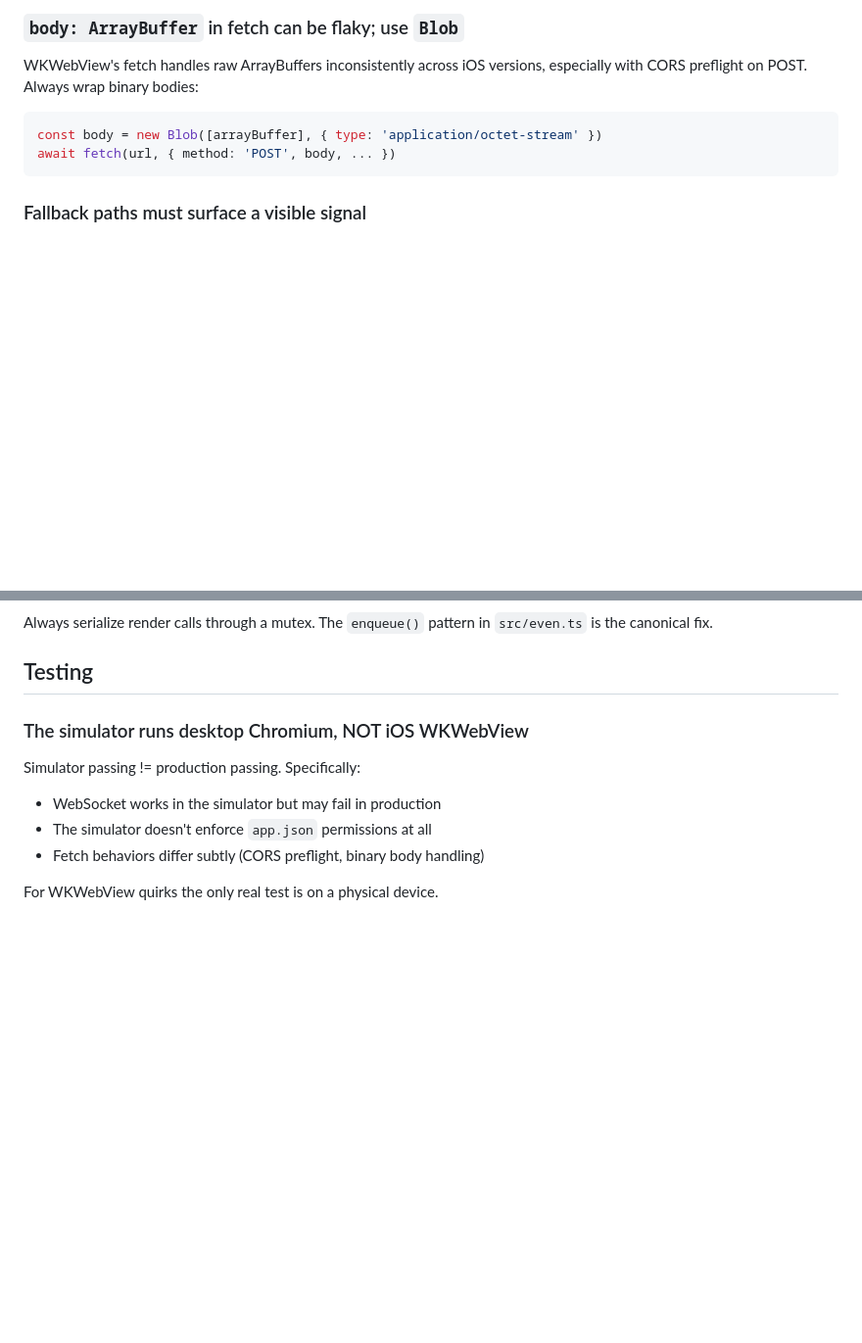
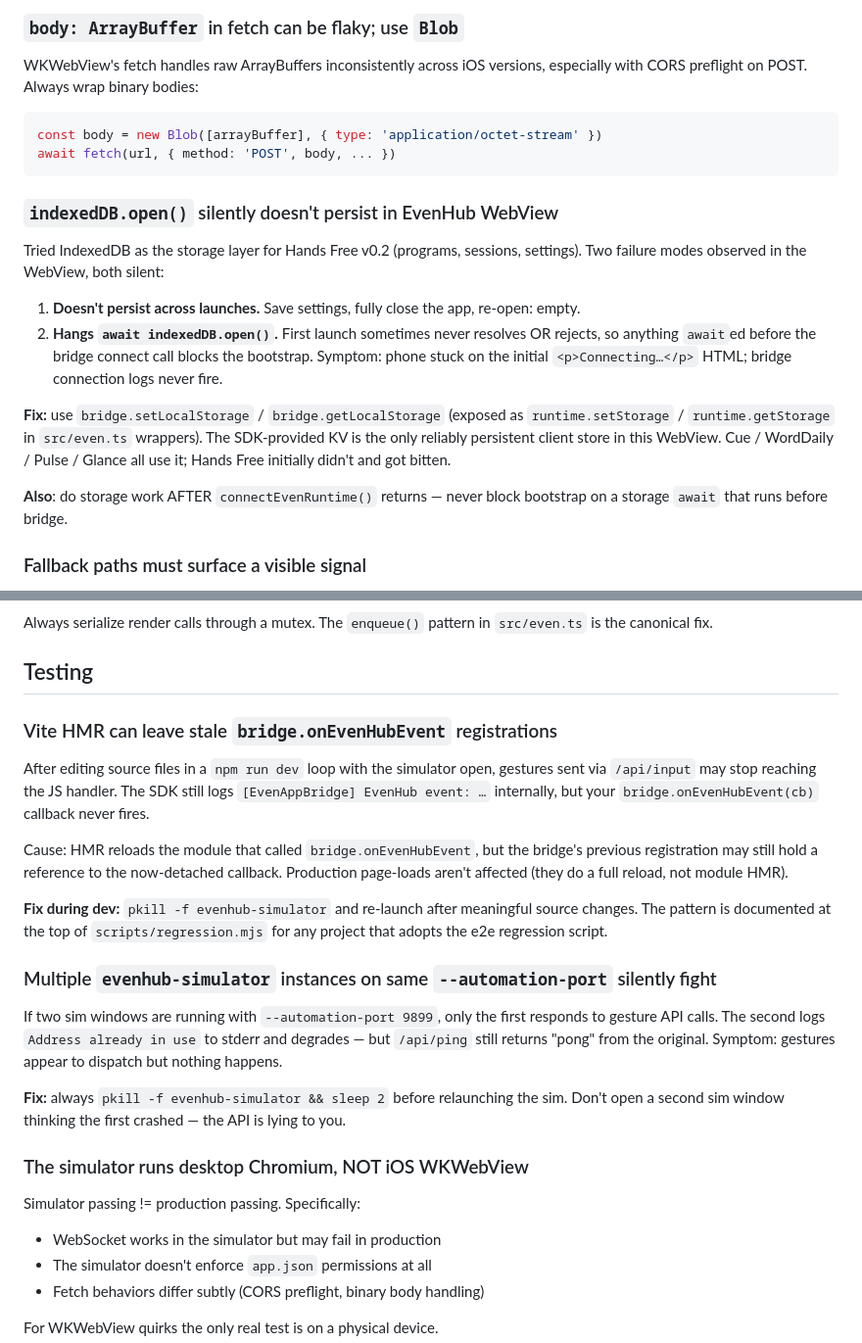
Before and after one commit to tntpsu/lyrics-glow, a Markdown page: KNOWN_QUIRKS.md, 2 parts joined by grey strips. Shown at 98% size. Rendered like a GitHub page; blank space fills up the shorter version.

Commit message:
KNOWN_QUIRKS: 3 new entries (IndexedDB, HMR, sim port)
Cross-repo synced (canonical: Cue/KNOWN_QUIRKS.md). HandsFree added to
the sync set per the user-level CLAUDE.md update.

Three quirks discovered during HandsFree v0.2.x debug:

1. EvenHub WebView › indexedDB.open() silently doesn't persist AND can
   hang the bootstrap. Use bridge.setLocalStorage instead. Was the root
   cause of v0.2.0 storage hang + settings-not-saved bugs.

2. Testing › Vite HMR can leave stale bridge.onEvenHubEvent
   registrations — gestures stop reaching the JS handler. Fix: pkill
   sim and re-launch. Production page-loads aren't affected.

3. Testing › Multiple evenhub-simulator on same --automation-port
   silently fight (only first responds). Always pkill before relaunch.

Co-Authored-By: Claude Opus 4.7 (1M context) <noreply@anthropic.com>

````diff
--- a/KNOWN_QUIRKS.md
+++ b/KNOWN_QUIRKS.md
@@ -31,6 +31,17 @@ WKWebView's fetch handles raw ArrayBuffers inconsistently across iOS versions, e
 const body = new Blob([arrayBuffer], { type: 'application/octet-stream' })
 await fetch(url, { method: 'POST', body, ... })
 ```
+
+### `indexedDB.open()` silently doesn't persist in EvenHub WebView
+
+Tried IndexedDB as the storage layer for Hands Free v0.2 (programs, sessions, settings). Two failure modes observed in the WebView, both silent:
+
+1. **Doesn't persist across launches.** Save settings, fully close the app, re-open: empty.
+2. **Hangs `await indexedDB.open()`.** First launch sometimes never resolves OR rejects, so anything `await`ed before the bridge connect call blocks the bootstrap. Symptom: phone stuck on the initial `<p>Connecting…</p>` HTML; bridge connection logs never fire.
+
+**Fix:** use `bridge.setLocalStorage` / `bridge.getLocalStorage` (exposed as `runtime.setStorage` / `runtime.getStorage` in `src/even.ts` wrappers). The SDK-provided KV is the only reliably persistent client store in this WebView. Cue / WordDaily / Pulse / Glance all use it; Hands Free initially didn't and got bitten.
+
+**Also**: do storage work AFTER `connectEvenRuntime()` returns — never block bootstrap on a storage `await` that runs before bridge.
 
 ### Fallback paths must surface a visible signal
 
@@ -80,6 +91,20 @@ The return value indicates the call was accepted by the SDK, not that the OS gra
 Always serialize render calls through a mutex. The `enqueue()` pattern in `src/even.ts` is the canonical fix.
 
 ## Testing
+
+### Vite HMR can leave stale `bridge.onEvenHubEvent` registrations
+
+After editing source files in a `npm run dev` loop with the simulator open, gestures sent via `/api/input` may stop reaching the JS handler. The SDK still logs `[EvenAppBridge] EvenHub event: …` internally, but your `bridge.onEvenHubEvent(cb)` callback never fires.
+
+Cause: HMR reloads the module that called `bridge.onEvenHubEvent`, but the bridge's previous registration may still hold a reference to the now-detached callback. Production page-loads aren't affected (they do a full reload, not module HMR).
+
+**Fix during dev:** `pkill -f evenhub-simulator` and re-launch after meaningful source changes. The pattern is documented at the top of `scripts/regression.mjs` for any project that adopts the e2e regression script.
+
+### Multiple `evenhub-simulator` instances on same `--automation-port` silently fight
+
+If two sim windows are running with `--automation-port 9899`, only the first responds to gesture API calls. The second logs `Address already in use` to stderr and degrades — but `/api/ping` still returns "pong" from the original. Symptom: gestures appear to dispatch but nothing happens.
+
+**Fix:** always `pkill -f evenhub-simulator && sleep 2` before relaunching the sim. Don't open a second sim window thinking the first crashed — the API is lying to you.
 
 ### The simulator runs desktop Chromium, NOT iOS WKWebView
 
````
